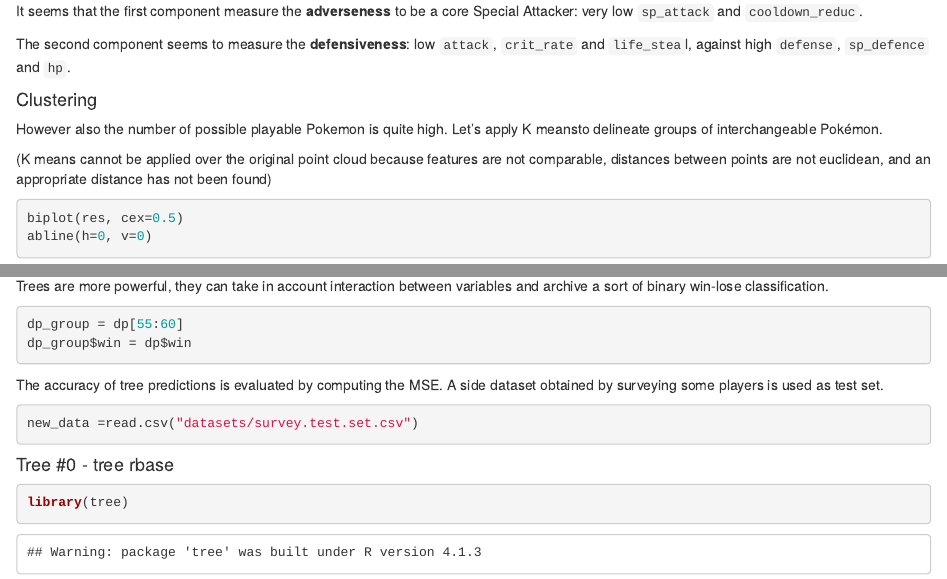
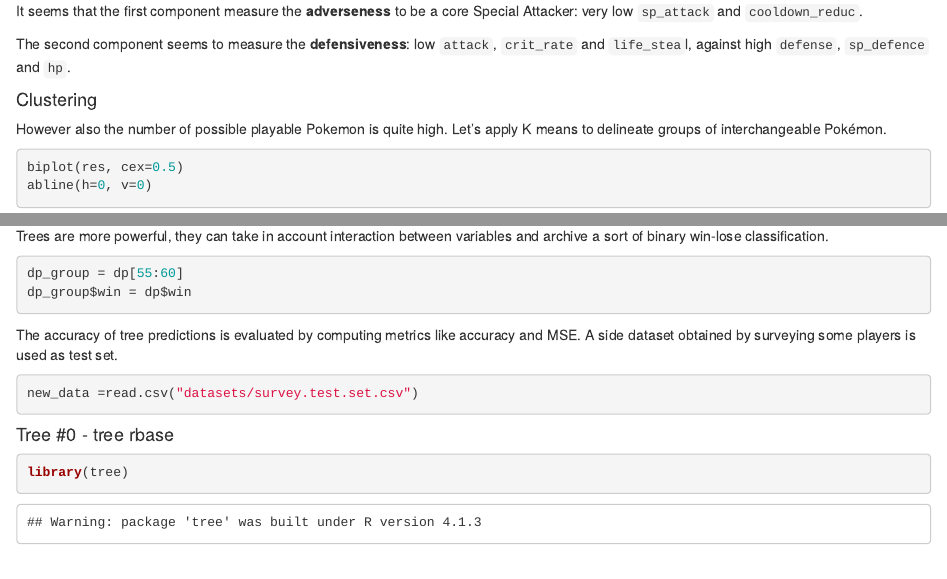
Before and after one commit to ranieri-unimi/git.salini.2032, an R Markdown document (report.Rmd): the page in a window 1100 px wide, from 4000 px down, and a second part further down, joined at a grey line. The pictures show the output file report.html that the author committed with the source, opened offline.

Commit message:
minor changes

````diff
--- a/report.Rmd
+++ b/report.Rmd
@@ -117,9 +117,7 @@ The second component seems to measure the **defensiveness**: low `attack`, `crit
 
 #### Clustering
 
-However also the number of possible playable Pokemon is quite high. Let's apply K meansto delineate groups of interchangeable Pokémon.
-
-(K means cannot be applied over the original point cloud because features are not comparable, distances between points are not euclidean, and an appropriate distance has not been found)
+However also the number of possible playable Pokemon is quite high. Let's apply K means to delineate groups of interchangeable Pokémon.
 
 ```{r}
 biplot(res, cex=0.5)
@@ -343,7 +341,7 @@ dp_group = dp[55:60]
 dp_group$win = dp$win
 ```
 
-The accuracy of tree predictions is evaluated by computing the MSE. A side dataset obtained by surveying some players is used as test set.
+The accuracy of tree predictions is evaluated by computing metrics like accuracy and MSE. A side dataset obtained by surveying some players is used as test set.
 
 ```{r}
 new_data =read.csv("datasets/survey.test.set.csv")
````
Also changed, not shown: report.html, report.pdf (added), report.Rmd (4 more changed lines).
